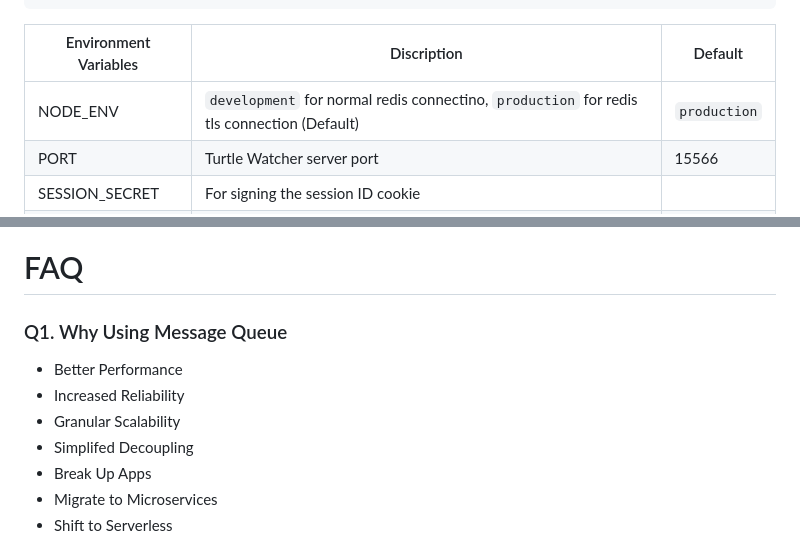
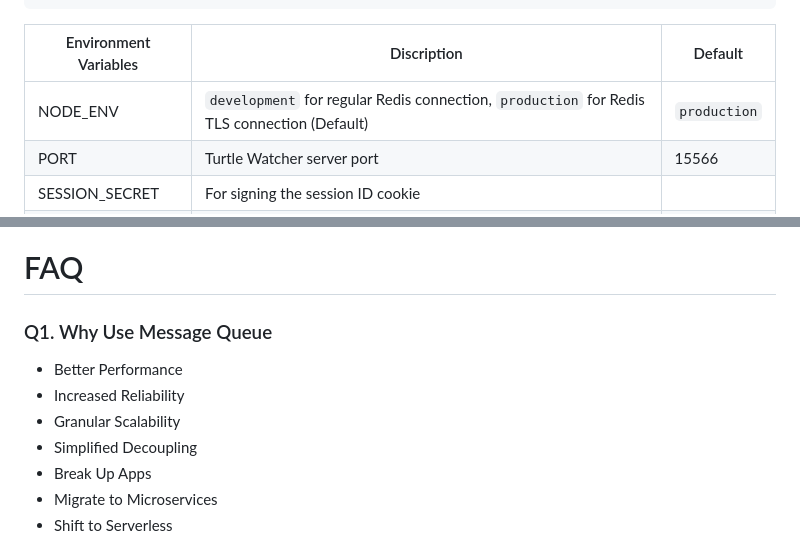
Before and after one commit to CKelvinWu/turtlemq, a Markdown page: README.md, 2 parts joined by grey strips. Drawn GitHub-style.

```diff
--- a/README.md
+++ b/README.md
@@ -230,7 +230,7 @@ See more for using [tmqp-client](https://www.npmjs.com/package/tmqp-client) to p
 
   Environment Variables  | Discription | Default |
   ----------- | -------- |---------------|
-  NODE_ENV    | `development` for normal redis connectino, `production` for redis tls connection (Default)  | `production` |
+  NODE_ENV    | `development` for regular Redis connection, `production` for Redis TLS connection (Default)  | `production` |
   PORT        | Turtle Watcher server port | 15566 |
   SESSION_SECRET | For signing the session ID cookie | |
   CLUSTER_MODE | Set `on` to enable cluster mode | off |
@@ -251,12 +251,12 @@ See more for using [tmqp-client](https://www.npmjs.com/package/tmqp-client) to p
 
 # FAQ
 
-### Q1. Why Using Message Queue
+### Q1. Why Use Message Queue
 
 * Better Performance
 * Increased Reliability
 * Granular Scalability
-* Simplifed Decoupling
+* Simplified Decoupling
 * Break Up Apps
 * Migrate to Microservices
 * Shift to Serverless
```
Also changed, not shown: other parts of README.md (+19 -19 lines).
